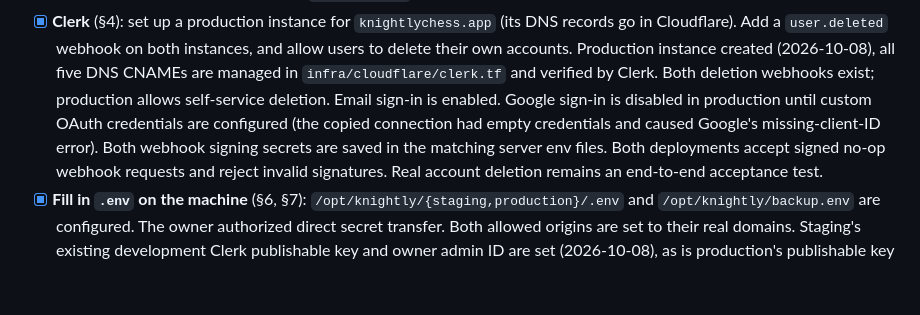
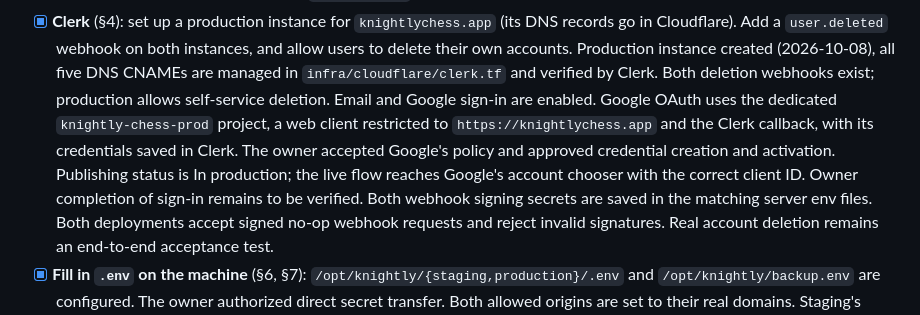
Before and after one commit to hunterrhansen/chess-profile, a Markdown page: docs/deploy.md, the part around the change. Rendered like a GitHub page; blank space fills up the shorter version.

Commit message:
Record configured production Google OAuth

```diff
--- a/docs/deploy.md
+++ b/docs/deploy.md
@@ -57,9 +57,12 @@ the owner's password manager, under "Knightly deploy".
       their own accounts.
       Production instance created (2026-10-08), all five DNS CNAMEs are managed in
       `infra/cloudflare/clerk.tf` and verified by Clerk. Both deletion webhooks exist;
-      production allows self-service deletion. Email sign-in is enabled. Google sign-in
-      is disabled in production until custom OAuth credentials are configured (the copied
-      connection had empty credentials and caused Google's missing-client-ID error).
+      production allows self-service deletion. Email and Google sign-in are enabled. Google
+      OAuth uses the dedicated `knightly-chess-prod` project, a web client restricted to
+      `https://knightlychess.app` and the Clerk callback, with its credentials saved in Clerk.
+      The owner accepted Google's policy and approved credential creation and activation.
+      Publishing status is In production; the live flow reaches Google's account chooser
+      with the correct client ID. Owner completion of sign-in remains to be verified.
       Both webhook signing secrets are saved in the
       matching server env files. Both deployments accept signed no-op webhook requests and
       reject invalid signatures. Real account deletion remains an end-to-end acceptance test.
```
